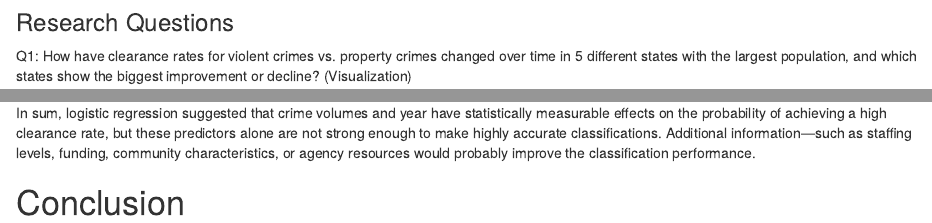
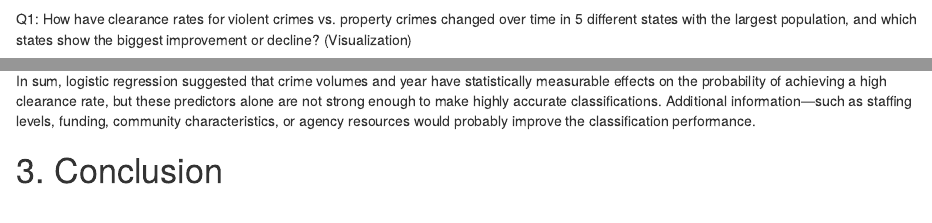
Before and after one commit to WorldClassFeeder/Final-Project-dida-325, an R Markdown document (Finale.Rmd): the page in a window 1100 px wide, from 2000 px down before the commit and from 370 px down after it, so that both start at the same text, and a second part further down, joined at a grey line. Rendered offline with R 4.5, knitr and Pandoc, with nearby package versions; some code elsewhere in the file could not run offline.

Commit message:
Update Finale.Rmd

````diff
--- a/Finale.Rmd
+++ b/Finale.Rmd
@@ -10,3 +10,5 @@ Our team is positioned as analysts working for the US Government. We are tasked
 This dataset originates from research conducted by The Marshall Project, which is a nonprofit organization dedicated to highlighting the national urgency surrounding the US criminal justice system. They analyzed data from the FBI's uniform crime reporting program to determine which types of crimes are most likely to be solved. Additionally, they examined the number of crimes reported by agencies and the number of cases solved each year.
 
 The columns ori and agency_name are text identifiers for each police agency. State is categorical, year is numeric, and “fips_state_county_code” and “number_of_months_missing” are numeric. The “new_” columns are numeric counts of reported crimes, and the corresponding “_cleared” columns are numeric counts of solved crimes. The dataset also includes numeric totals such as violent_crime, property_crime, total_crimes. Lastly, all “clearance_rate_” columns are numeric percentages showing the share of cases solved for each crime type and for crime overall.
+
+Q1: How have clearance rates for violent crimes vs. property crimes changed over time in 5 different states with the largest population, and which states show the biggest improvement or decline? (Visualization)
@@ -74,6 +82,3 @@ crime_clean <- crime_top5pop %>%
   mutate(violent_avg  = mean(clearance_rate_violent_crime, na.rm = TRUE),
          property_avg = mean(clearance_rate_property_crime, na.rm = TRUE))
 ```
-
-### Research Questions
-Q1: How have clearance rates for violent crimes vs. property crimes changed over time in 5 different states with the largest population, and which states show the biggest improvement or decline? (Visualization)
@@ -262,4 +261,4 @@ The null deviance dropped from 237,757 to 203,170, meaning that the model improv
 
 In sum, logistic regression suggested that crime volumes and year have statistically measurable effects on the probability of achieving a high clearance rate, but these predictors alone are not strong enough to make highly accurate classifications. Additional information—such as staffing levels, funding, community characteristics, or agency resources would probably improve the classification performance.
 
-# Conclusion
+# 3. Conclusion
````
Also changed, not shown: Finale.Rmd (12 more changed lines).
